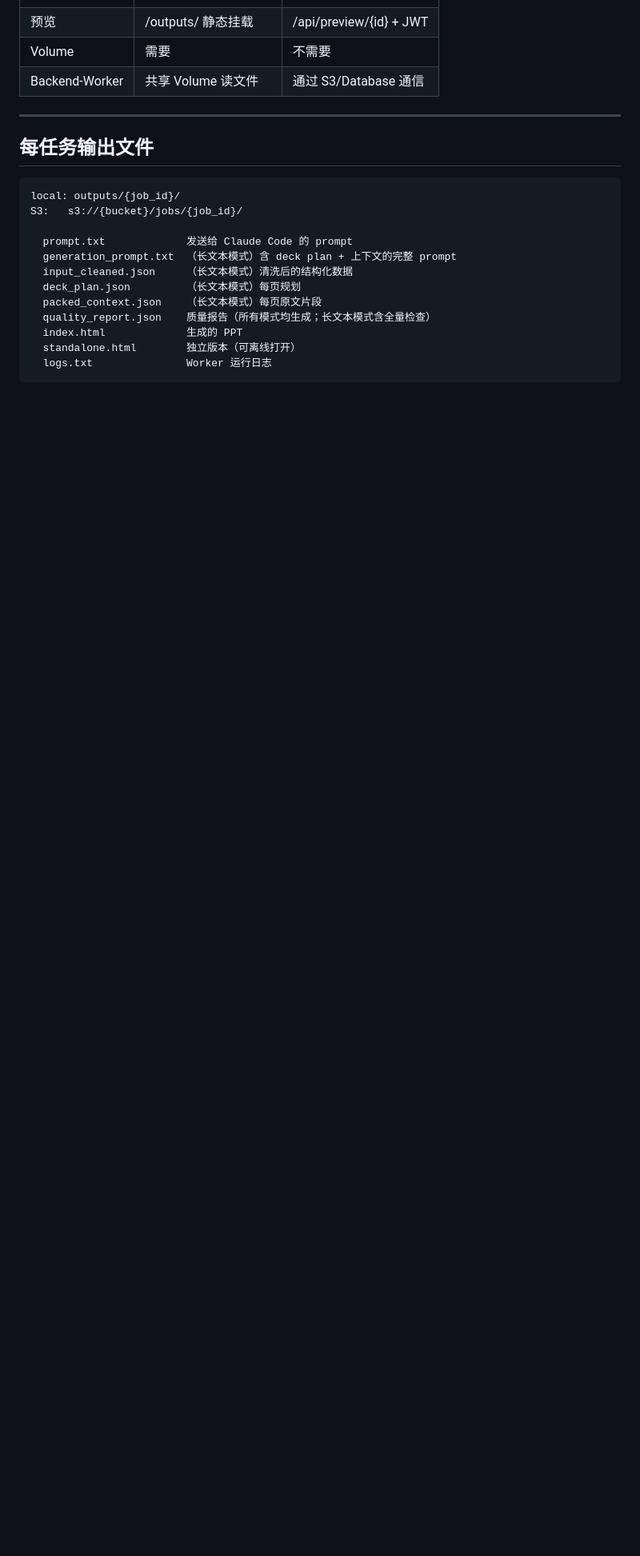
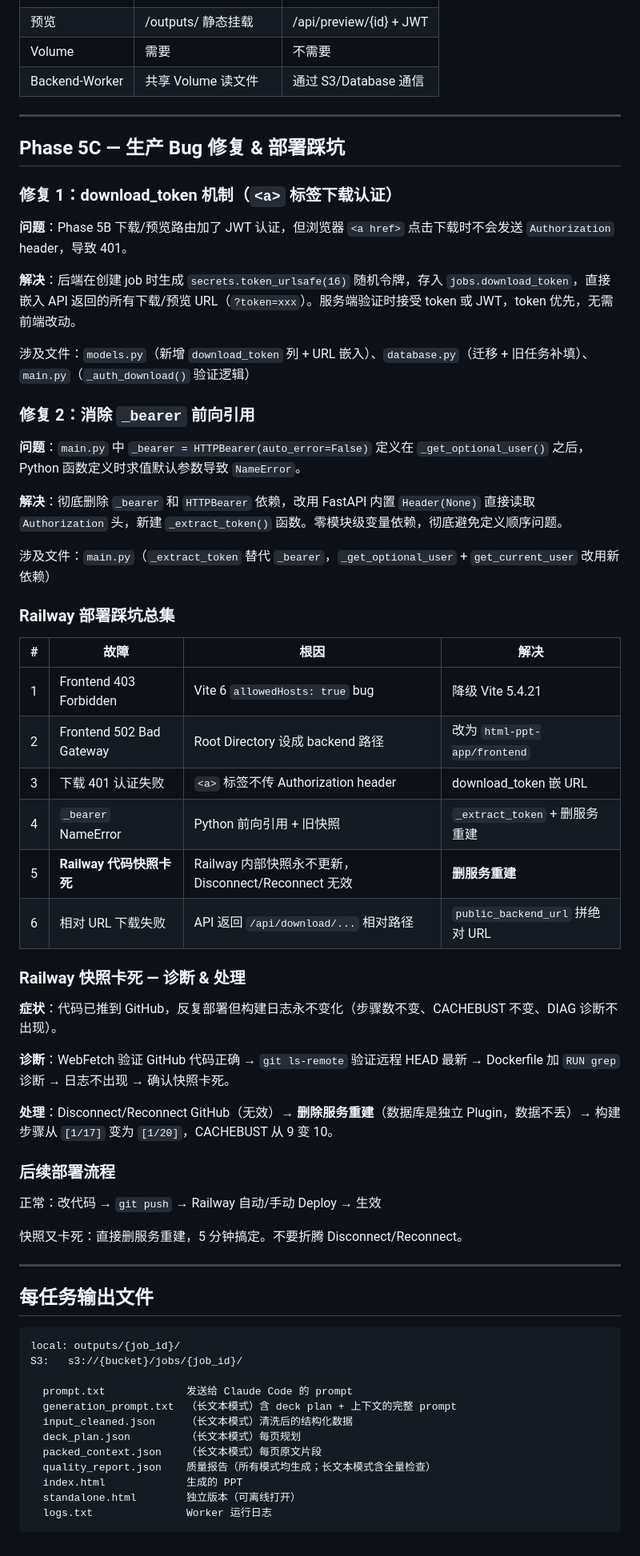
Before and after one commit to Xingxiaomuu/Repolish, a Markdown page: CLAUDE.md, the part around one of its changes. Shown at 80% size. Drawn GitHub-style; blank space fills up the shorter version.

Commit message:
Add Phase 5C: production bug fixes & Railway deployment lessons learned

````diff
--- a/CLAUDE.md
+++ b/CLAUDE.md
@@ -335,6 +338,51 @@ services/storage/storage_client.py  存储抽象层（Local + S3）
 
 ---
 
+## Phase 5C — 生产 Bug 修复 & 部署踩坑
+
+### 修复 1：download_token 机制（`<a>` 标签下载认证）
+
+**问题**：Phase 5B 下载/预览路由加了 JWT 认证，但浏览器 `<a href>` 点击下载时不会发送 `Authorization` header，导致 401。
+
+**解决**：后端在创建 job 时生成 `secrets.token_urlsafe(16)` 随机令牌，存入 `jobs.download_token`，直接嵌入 API 返回的所有下载/预览 URL（`?token=xxx`）。服务端验证时接受 token 或 JWT，token 优先，无需前端改动。
+
+涉及文件：`models.py`（新增 `download_token` 列 + URL 嵌入）、`database.py`（迁移 + 旧任务补填）、`main.py`（`_auth_download()` 验证逻辑）
+
+### 修复 2：消除 `_bearer` 前向引用
+
+**问题**：`main.py` 中 `_bearer = HTTPBearer(auto_error=False)` 定义在 `_get_optional_user()` 之后，Python 函数定义时求值默认参数导致 `NameError`。
+
+**解决**：彻底删除 `_bearer` 和 `HTTPBearer` 依赖，改用 FastAPI 内置 `Header(None)` 直接读取 `Authorization` 头，新建 `_extract_token()` 函数。零模块级变量依赖，彻底避免定义顺序问题。
+
+涉及文件：`main.py`（`_extract_token` 替代 `_bearer`，`_get_optional_user` + `get_current_user` 改用新依赖）
+
+### Railway 部署踩坑总集
+
+| # | 故障 | 根因 | 解决 |
+|---|---|---|---|
+| 1 | Frontend 403 Forbidden | Vite 6 `allowedHosts: true` bug | 降级 Vite 5.4.21 |
+| 2 | Frontend 502 Bad Gateway | Root Directory 设成 backend 路径 | 改为 `html-ppt-app/frontend` |
+| 3 | 下载 401 认证失败 | `<a>` 标签不传 Authorization header | download_token 嵌 URL |
+| 4 | `_bearer` NameError | Python 前向引用 + 旧快照 | `_extract_token` + 删服务重建 |
+| 5 | **Railway 代码快照卡死** | Railway 内部快照永不更新，Disconnect/Reconnect 无效 | **删服务重建** |
+| 6 | 相对 URL 下载失败 | API 返回 `/api/download/...` 相对路径 | `public_backend_url` 拼绝对 URL |
+
+### Railway 快照卡死 — 诊断 & 处理
+
+**症状**：代码已推到 GitHub，反复部署但构建日志永不变化（步骤数不变、CACHEBUST 不变、DIAG 诊断不出现）。
+
+**诊断**：WebFetch 验证 GitHub 代码正确 → `git ls-remote` 验证远程 HEAD 最新 → Dockerfile 加 `RUN grep` 诊断 → 日志不出现 → 确认快照卡死。
+
+**处理**：Disconnect/Reconnect GitHub（无效）→ **删除服务重建**（数据库是独立 Plugin，数据不丢）→ 构建步骤从 `[1/17]` 变为 `[1/20]`，CACHEBUST 从 9 变 10。
+
+### 后续部署流程
+
+正常：改代码 → `git push` → Railway 自动/手动 Deploy → 生效
+
+快照又卡死：直接删服务重建，5 分钟搞定。不要折腾 Disconnect/Reconnect。
+
+---
+
 ## 每任务输出文件
 
 ```
````
Also changed, not shown: other parts of CLAUDE.md (+3 -0 lines).
